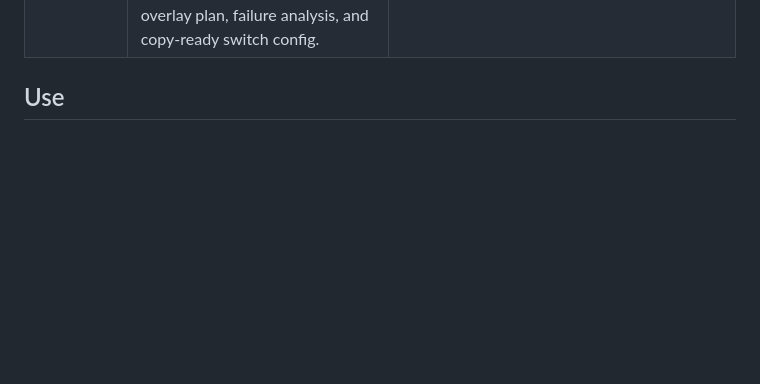
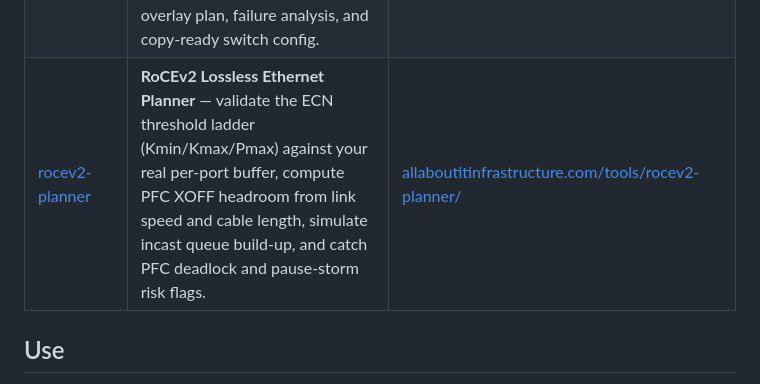
Before and after one commit to packetpath12/network-engineering-tools, a Markdown page: README.md, the part around the change. Rendered like a GitHub page; blank space fills up the shorter version.

Commit message:
docs: list 21 tools (add rocev2-planner)

```diff
--- a/README.md
+++ b/README.md
@@ -30,6 +30,7 @@ offline included. Everything runs locally; nothing you type ever leaves the page
 | [mtu-mss-calculator](mtu-mss-calculator/) | **MTU/MSS Tunnel Overhead Calculator** — stack GRE, IPsec, VXLAN, MPLS, PPPoE or WireGuard headers; get exact byte overhead, the TCP MSS to configure, and a plain-English fragmentation verdict. | [allaboutitinfrastructure.com/tools/mtu-mss-calculator/](https://allaboutitinfrastructure.com/tools/mtu-mss-calculator/) |
 | [sr-te-path-lab](sr-te-path-lab/) | **Segment Routing Policy Lab** — draw a topology, define SR policies with dynamic (CSPF) and explicit candidate paths, see why a path won, compress SID lists with MSD checks, animate TI-LFA backups, and compare Flex-Algo routing. | [allaboutitinfrastructure.com/tools/sr-te-path-lab/](https://allaboutitinfrastructure.com/tools/sr-te-path-lab/) |
 | [clos-fabric-designer](clos-fabric-designer/) | **Data Center Fabric Designer** — turn a server count and switch choices into a complete Clos fabric design: leaf/spine counts, a full cabling matrix, BGP ASN and IP addressing plan, EVPN/VNI overlay plan, failure analysis, and copy-ready switch config. | [allaboutitinfrastructure.com/tools/clos-fabric-designer/](https://allaboutitinfrastructure.com/tools/clos-fabric-designer/) |
+| [rocev2-planner](rocev2-planner/) | **RoCEv2 Lossless Ethernet Planner** — validate the ECN threshold ladder (Kmin/Kmax/Pmax) against your real per-port buffer, compute PFC XOFF headroom from link speed and cable length, simulate incast queue build-up, and catch PFC deadlock and pause-storm risk flags. | [allaboutitinfrastructure.com/tools/rocev2-planner/](https://allaboutitinfrastructure.com/tools/rocev2-planner/) |
 
 ## Use
 
```
